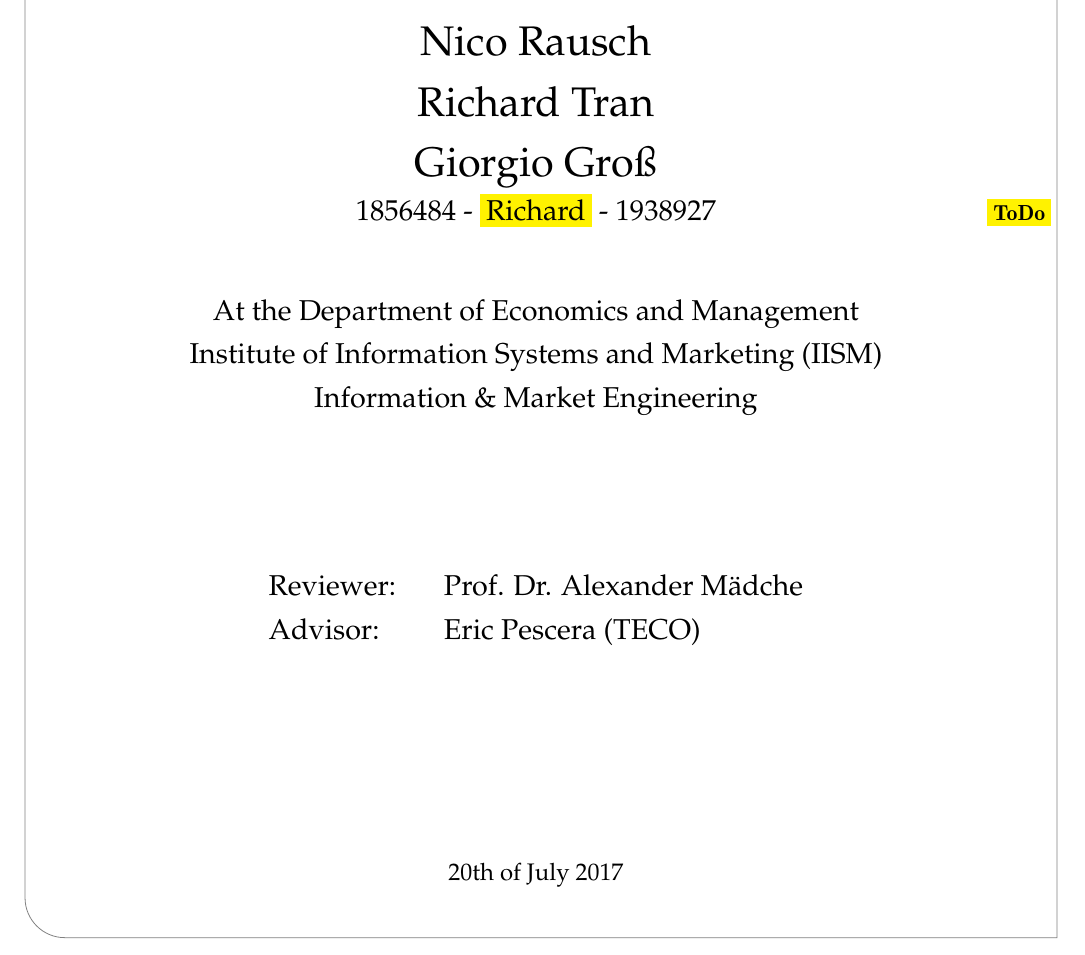
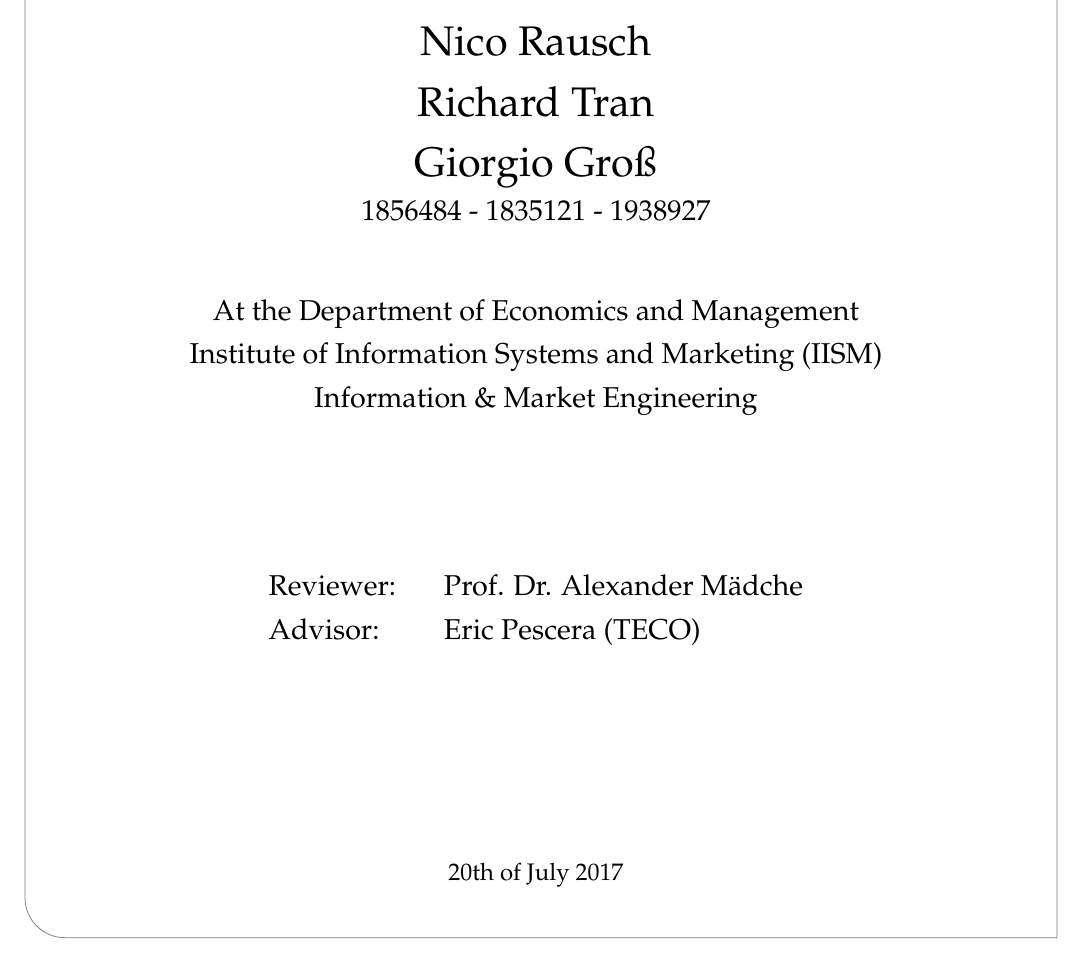
Before and after one commit to giorgiogross/gesture-interaction-wristband, a LaTeX thesis (paper/thesis.tex): part of page 1 of 11, cut so that both start at the same text. Compiled offline with pdfLaTeX.

Commit message:
Added matr. nr.

```diff
--- a/paper/thesis.tex
+++ b/paper/thesis.tex
@@ -59,7 +59,7 @@
 \newcommand{\mytype}{\iflanguage{english}{Seminar Thesis}{Seminararbeit}}
 
 \newcommand{\myname}{Nico Rausch\\Richard Tran\\Giorgio Groß}
-\newcommand{\matricle}{1856484 - \todo{Richard} - 1938927}
+\newcommand{\matricle}{1856484 - 1835121 - 1938927}
 \newcommand{\mytitle}{\iflanguage{english}{Hack\&Slash: Gesture Recognition for Dashboards}{Titel der Arbeit}}
 \newcommand{\myinstitute}{\iflanguage{english}
 {Institute of Information Systems and Marketing (IISM) \\
```
